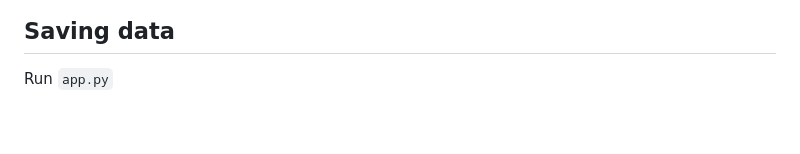
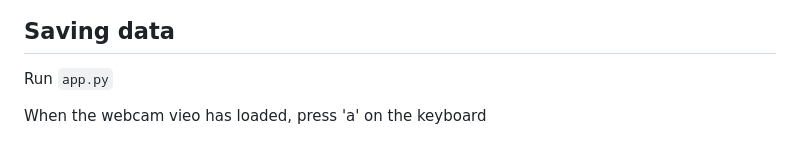
Before and after one commit to RitthujaKandasamy/Sign_language, a Markdown page: README.md, the part around the change. Drawn GitHub-style.

```diff
--- a/README.md
+++ b/README.md
@@ -50,3 +50,5 @@ I suggest creating a virtual environment and installing the libraries there.
 ## Saving data
 
 Run `app.py`
+
+When the webcam vieo has loaded, press 'a' on the keyboard
```
